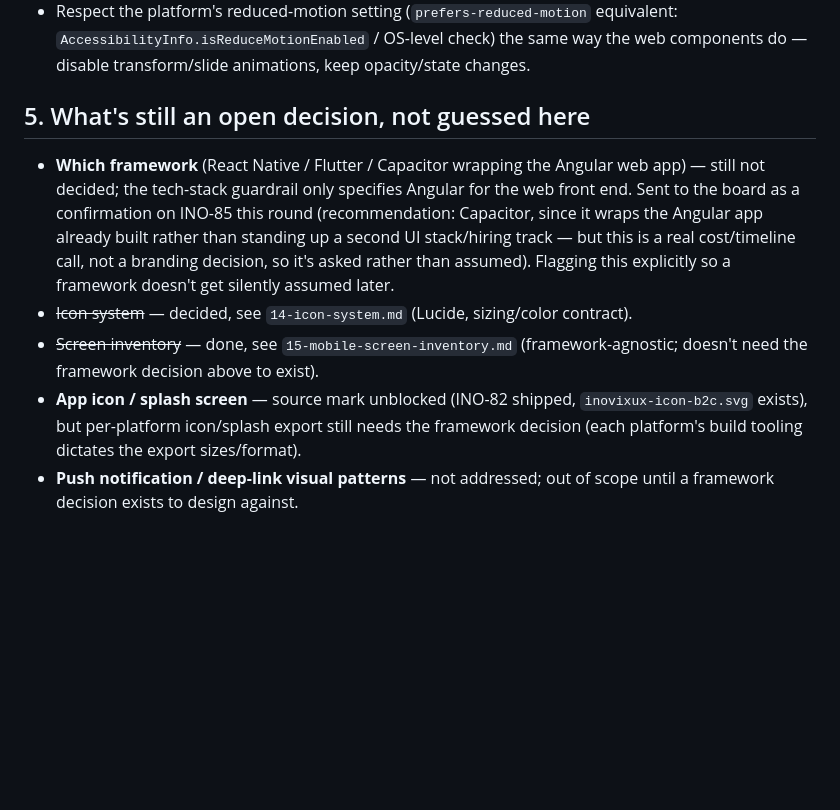
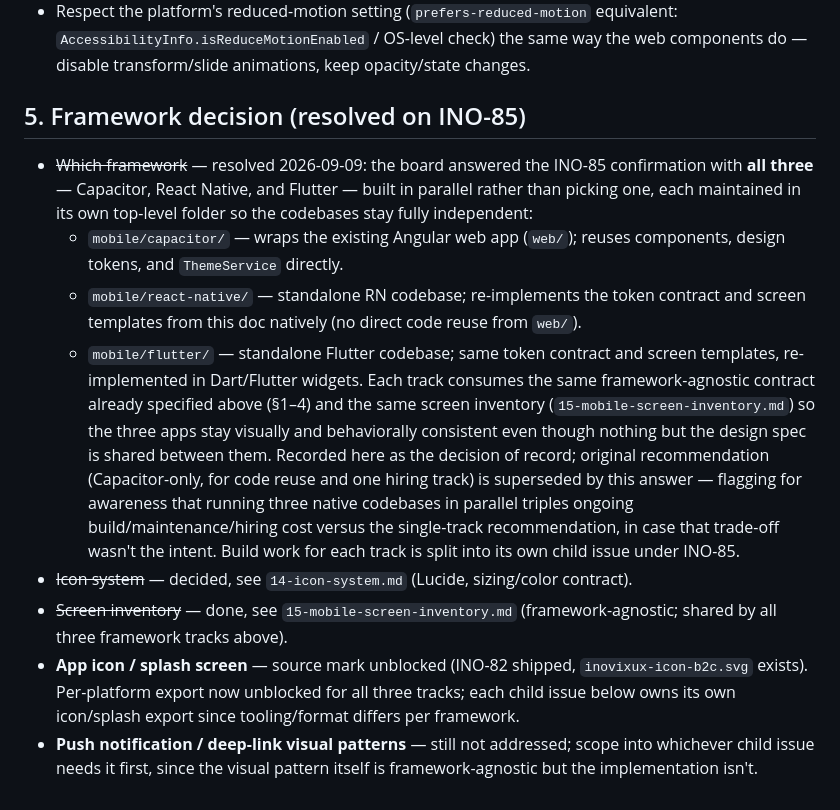
Before and after one commit to pareshpatil8/INOVIXUX-Brand, a Markdown page: docs/brand/13-mobile-app-patterns.md, the part around the change. Drawn GitHub-style; blank space fills up the shorter version.

Commit message:
INO-85: record board decision — build mobile app on all three frameworks in parallel

```diff
--- a/docs/brand/13-mobile-app-patterns.md
+++ b/docs/brand/13-mobile-app-patterns.md
@@ -59,19 +59,31 @@ later. Nothing here touches the paused KYB product surface (`00-INDEX.md` §5).
   `AccessibilityInfo.isReduceMotionEnabled` / OS-level check) the same way the web components do —
   disable transform/slide animations, keep opacity/state changes.
 
-## 5. What's still an open decision, not guessed here
+## 5. Framework decision (resolved on INO-85)
 
-- **Which framework** (React Native / Flutter / Capacitor wrapping the Angular web app) — still
-  not decided; the tech-stack guardrail only specifies Angular for the web front end. Sent to the
-  board as a confirmation on INO-85 this round (recommendation: Capacitor, since it wraps the
-  Angular app already built rather than standing up a second UI stack/hiring track — but this is
-  a real cost/timeline call, not a branding decision, so it's asked rather than assumed).
-  Flagging this explicitly so a framework doesn't get silently assumed later.
+- ~~Which framework~~ — resolved 2026-09-09: the board answered the INO-85 confirmation with
+  **all three** — Capacitor, React Native, and Flutter — built in parallel rather than picking
+  one, each maintained in its own top-level folder so the codebases stay fully independent:
+  - `mobile/capacitor/` — wraps the existing Angular web app (`web/`); reuses components, design
+    tokens, and `ThemeService` directly.
+  - `mobile/react-native/` — standalone RN codebase; re-implements the token contract and screen
+    templates from this doc natively (no direct code reuse from `web/`).
+  - `mobile/flutter/` — standalone Flutter codebase; same token contract and screen templates,
+    re-implemented in Dart/Flutter widgets.
+  Each track consumes the same framework-agnostic contract already specified above (§1–4) and the
+  same screen inventory (`15-mobile-screen-inventory.md`) so the three apps stay visually and
+  behaviorally consistent even though nothing but the design spec is shared between them. Recorded
+  here as the decision of record; original recommendation (Capacitor-only, for code reuse and one
+  hiring track) is superseded by this answer — flagging for awareness that running three native
+  codebases in parallel triples ongoing build/maintenance/hiring cost versus the single-track
+  recommendation, in case that trade-off wasn't the intent. Build work for each track is split into
+  its own child issue under INO-85.
 - ~~Icon system~~ — decided, see `14-icon-system.md` (Lucide, sizing/color contract).
-- ~~Screen inventory~~ — done, see `15-mobile-screen-inventory.md` (framework-agnostic; doesn't
-  need the framework decision above to exist).
+- ~~Screen inventory~~ — done, see `15-mobile-screen-inventory.md` (framework-agnostic; shared by
+  all three framework tracks above).
 - **App icon / splash screen** — source mark unblocked (INO-82 shipped, `inovixux-icon-b2c.svg`
-  exists), but per-platform icon/splash export still needs the framework decision (each platform's
-  build tooling dictates the export sizes/format).
-- **Push notification / deep-link visual patterns** — not addressed; out of scope until a
-  framework decision exists to design against.
+  exists). Per-platform export now unblocked for all three tracks; each child issue below owns its
+  own icon/splash export since tooling/format differs per framework.
+- **Push notification / deep-link visual patterns** — still not addressed; scope into whichever
+  child issue needs it first, since the visual pattern itself is framework-agnostic but the
+  implementation isn't.
```
Also changed, not shown: docs/brand/12-branding-completeness-checklist.md (+6 -4 lines).
